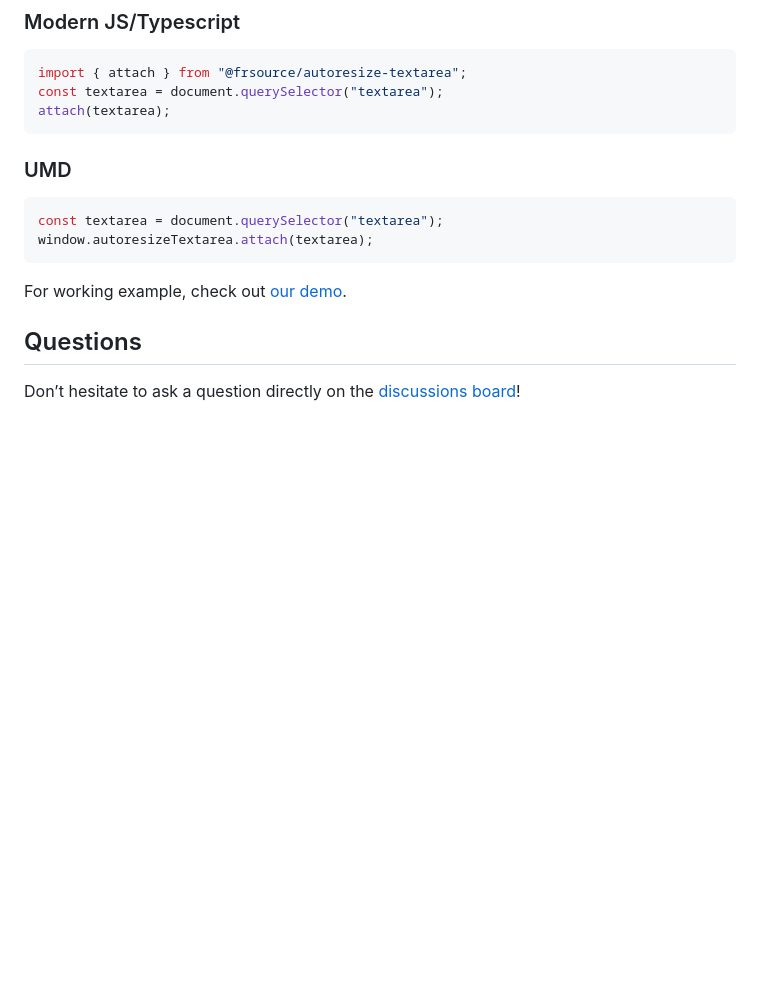
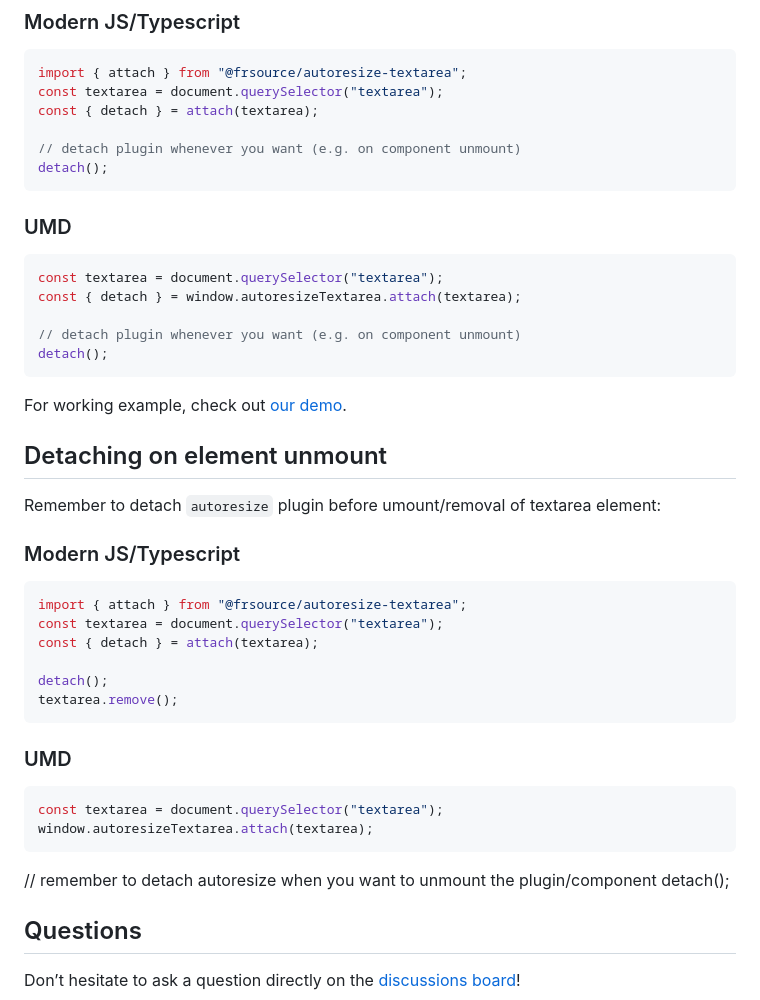
Before and after one commit to FRSOURCE/autoresize-textarea, a Markdown page: README.md, the part around the change. GitHub-like rendering; blank space fills up the shorter version.

Commit message:
chore: update readme.md

````diff
--- a/README.md
+++ b/README.md
@@ -58,7 +58,37 @@ pnpm add @frsource/autoresize-textarea
 ```ts
 import { attach } from "@frsource/autoresize-textarea";
 const textarea = document.querySelector("textarea");
-attach(textarea);
+const { detach } = attach(textarea);
+
+// detach plugin whenever you want (e.g. on component unmount)
+detach();
+```
+
+### UMD
+
+```js
+const textarea = document.querySelector("textarea");
+const { detach } = window.autoresizeTextarea.attach(textarea);
+
+// detach plugin whenever you want (e.g. on component unmount)
+detach();
+```
+
+For working example, check out [our demo](https://www.frsource.org/autoresize-textarea).
+
+## Detaching on element unmount
+
+Remember to detach `autoresize` plugin before umount/removal of textarea element:
+
+### Modern JS/Typescript
+
+```ts
+import { attach } from "@frsource/autoresize-textarea";
+const textarea = document.querySelector("textarea");
+const { detach } = attach(textarea);
+
+detach();
+textarea.remove();
 ```
 
 ### UMD
@@ -68,7 +98,8 @@ const textarea = document.querySelector("textarea");
 window.autoresizeTextarea.attach(textarea);
 ```
 
-For working example, check out [our demo](https://www.frsource.org/autoresize-textarea).
+// remember to detach autoresize when you want to unmount the plugin/component
+detach();
 
 ## Questions
 
````
